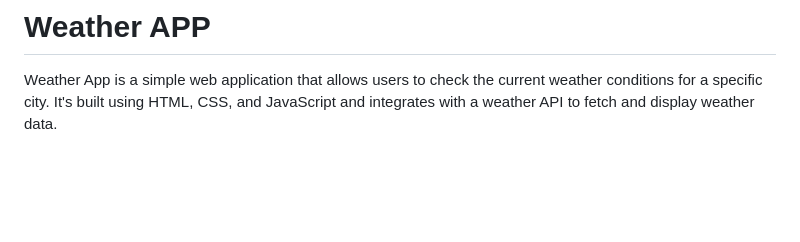
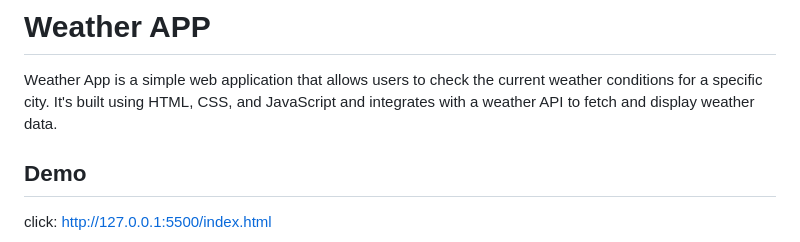
Before and after one commit to jatin-yadav/weather-app, a Markdown page: README.md, the part around the change. Rendered like a GitHub page; blank space fills up the shorter version.

```diff
--- a/README.md
+++ b/README.md
@@ -2,6 +2,10 @@
 # Weather APP
 
 Weather App is a simple web application that allows users to check the current weather conditions for a specific city. It's built using HTML, CSS, and JavaScript and integrates with a weather API to fetch and display weather data.
+
+## Demo
+click: http://127.0.0.1:5500/index.html
+
 <img src="https://github.com/jatin-yadav/weather-app/blob/main/images/example.png"></img>
 ## Features
 Enter a city to view current weather information.
```
